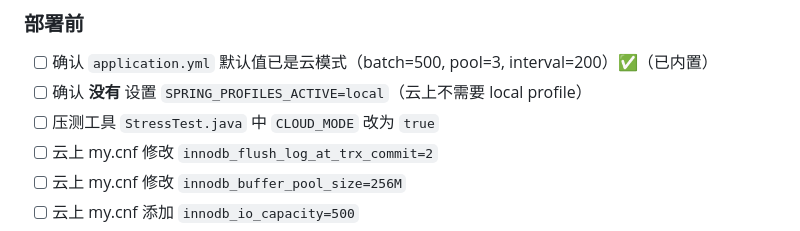
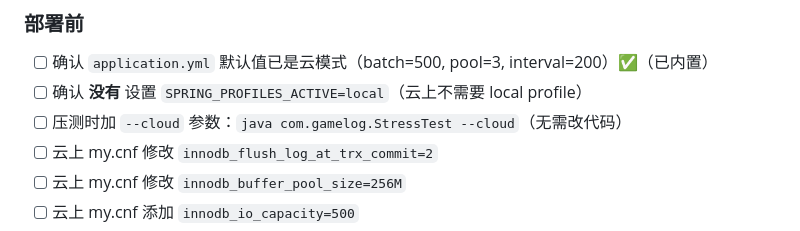
Before and after one commit to yutuer/game_log, a Markdown page: .trae/documents/云服务器部署与性能优化参考.md, the part around the change. Drawn GitHub-style.

Commit message:
docs: 更新压测相关的配置说明
将原有的修改StressTest.java的CLOUD_MODE步骤，改为使用--cloud命令行参数的方式

```diff
--- a/.trae/documents/云服务器部署与性能优化参考.md
+++ b/.trae/documents/云服务器部署与性能优化参考.md
@@ -199,7 +199,7 @@ innodb_flush_method = O_DIRECT        # 跳过 OS 页缓存，减少双缓冲（
 
 - [ ] 确认 `application.yml` 默认值已是云模式（batch=500, pool=3, interval=200）✅（已内置）
 - [ ] 确认 **没有** 设置 `SPRING_PROFILES_ACTIVE=local`（云上不需要 local profile）
-- [ ] 压测工具 `StressTest.java` 中 `CLOUD_MODE` 改为 `true`
+- [ ] 压测时加 `--cloud` 参数：`java com.gamelog.StressTest --cloud`（无需改代码）
 - [ ] 云上 my.cnf 修改 `innodb_flush_log_at_trx_commit=2`
 - [ ] 云上 my.cnf 修改 `innodb_buffer_pool_size=256M`
 - [ ] 云上 my.cnf 添加 `innodb_io_capacity=500`
```
